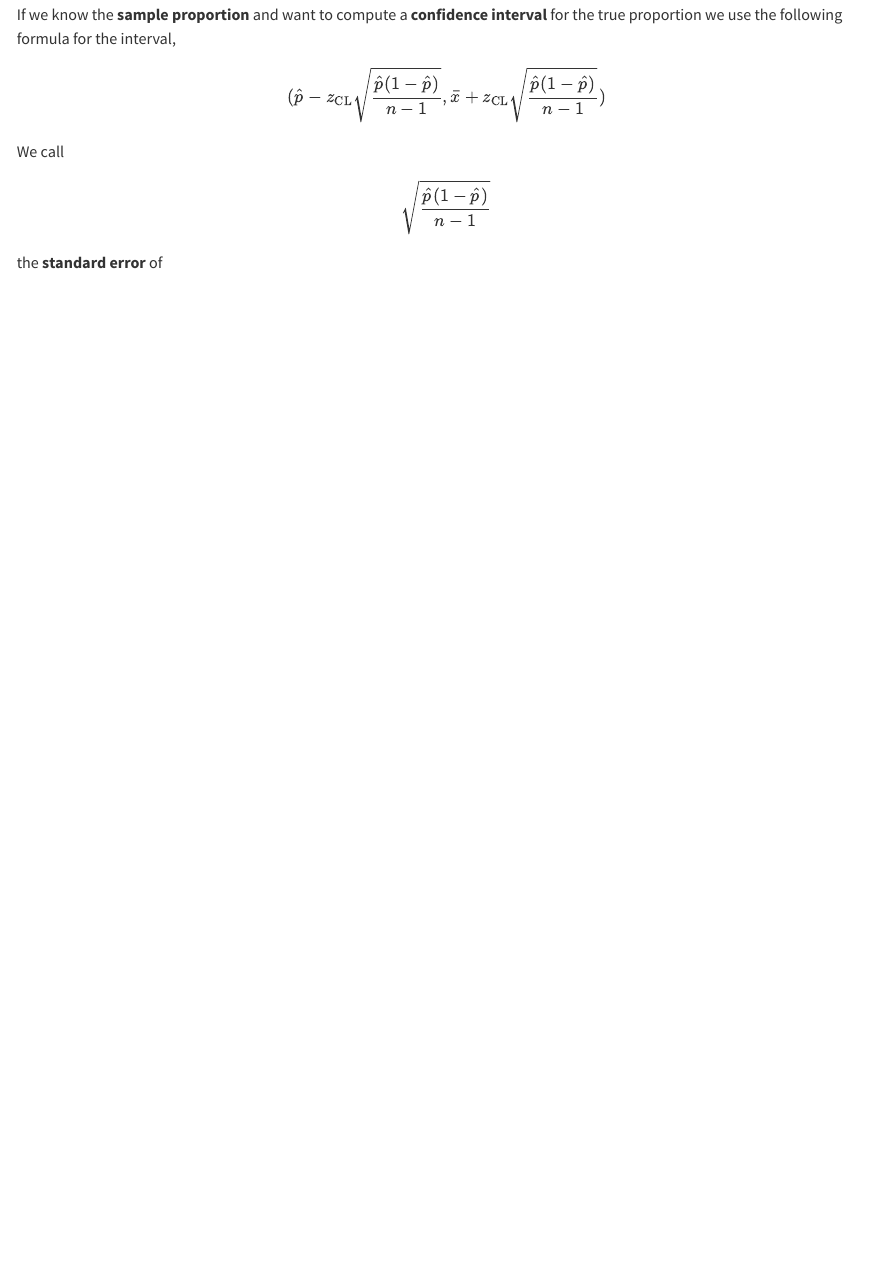
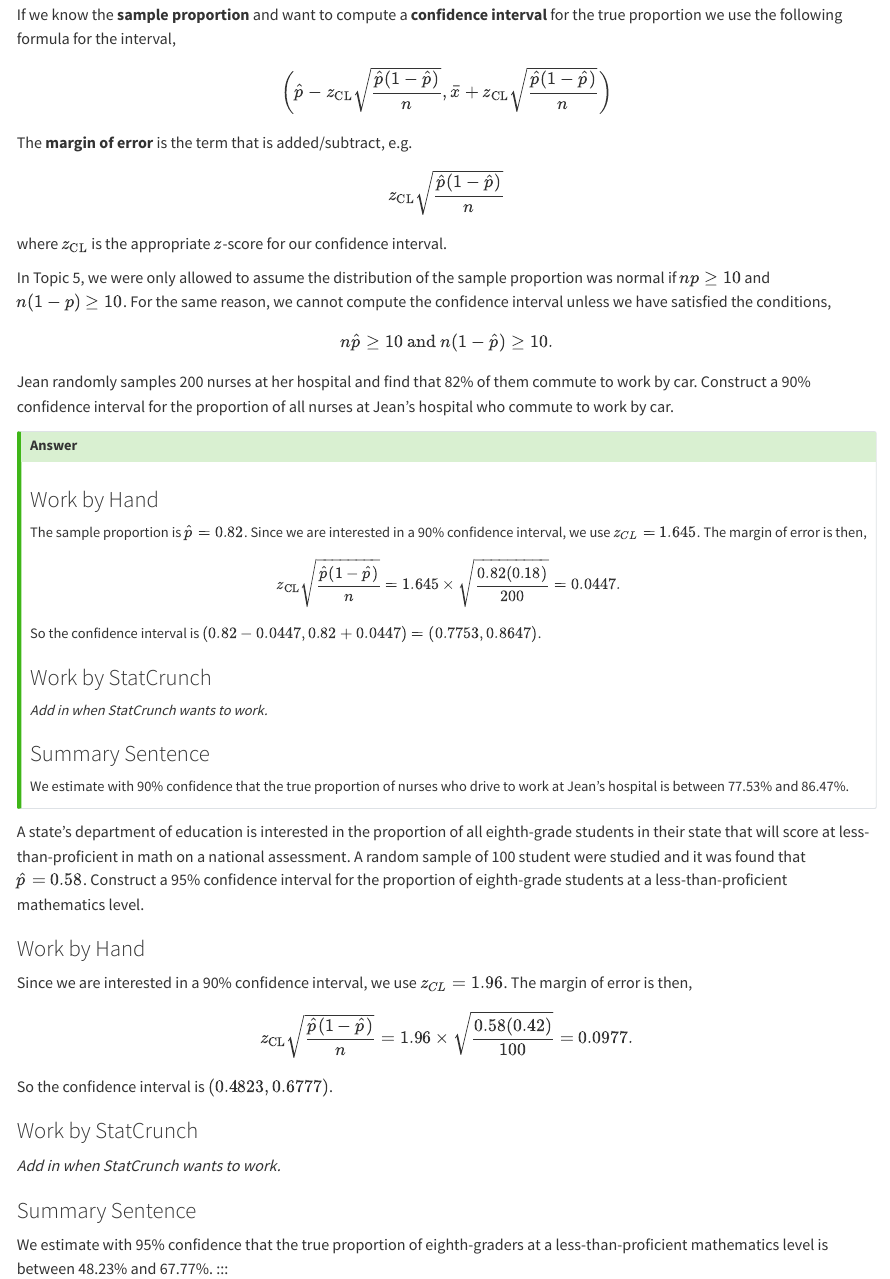
Before and after one commit to mshea-08/stats-notes, a Quarto document (lecture-11.qmd): the page in a window 1100 px wide, from 120 px down. Rendered offline with R 4.5, knitr and Pandoc in place of Quarto, with nearby package versions.

Commit message:
added lec 11

```diff
--- a/_quarto.yml
+++ b/_quarto.yml
@@ -20,6 +20,7 @@ book:
     - lecture-08.qmd
     - lecture-09.qmd
     - lecture-10.qmd
+    - lecture-11.qmd
 
 format:
   html:
--- a/lecture-11.qmd
+++ b/lecture-11.qmd
@@ -4,10 +4,62 @@
 
 If we know the **sample proportion** and want to compute a **confidence interval** for the true proportion we use the following formula for the interval,
 
-$$(\hat{p} - z_{\text{CL}}\sqrt{\frac{\hat{p}(1-\hat{p})}{n-1}}, \bar{x} + z_{\text{CL}}\sqrt{\frac{\hat{p}(1-\hat{p})}{n-1}})$$
+$$\left(\hat{p} - z_{\text{CL}}\sqrt{\frac{\hat{p}(1-\hat{p})}{n}}, \bar{x} + z_{\text{CL}}\sqrt{\frac{\hat{p}(1-\hat{p})}{n}}\right)$$
 
-We call
+The **margin of error** is the term that is added/subtract, e.g.
 
-$$\sqrt{\frac{\hat{p}(1-\hat{p})}{n-1}}$$
+$$z_{\text{CL}}\sqrt{\frac{\hat{p}(1-\hat{p})}{n}}$$
 
-the **standard error** of
+where $z_{\text{CL}}$ is the appropriate $z$-score for our confidence interval.
+
+In Topic 5, we were only allowed to assume the distribution of the sample proportion was normal if $np \geq 10$ and $n(1-p) \geq 10$. For the same reason, we cannot compute the confidence interval unless we have satisfied the conditions,
+
+$$n\hat{p} \geq 10 \text{ and } n(1-\hat{p}) \geq 10.$$
+
+
+
+::: {#exm-sam-prop}
+Jean randomly samples 200 nurses at her hospital and find that 82% of them commute to work by car. Construct a 90% confidence interval for the proportion of all nurses at Jean's hospital who commute to work by car.
+:::
+
+
+::: {.callout-tip collapse="true"}
+## Answer
+
+### Work by Hand
+
+The sample proportion is $\hat{p} = 0.82$. Since we are interested in a 90% confidence interval, we use $z_{CL} = 1.645$. The margin of error is then,
+
+$$z_{\text{CL}}\sqrt{\frac{\hat{p}(1-\hat{p})}{n}} = 1.645 \times \sqrt{\frac{0.82(0.18)}{200}} = 0.0447.$$
+
+So the confidence interval is $(0.82-0.0447, 0.82+0.0447) = (0.7753, 0.8647)$.
+
+### Work by StatCrunch
+
+*Add in when StatCrunch wants to work.*
+
+### Summary Sentence
+
+We estimate with 90% confidence that the true proportion of nurses who drive to work at Jean's hospital is between 77.53% and 86.47%.
+:::
+
+::: {#exm-margin}
+A state's department of education is interested in the proportion of all eighth-grade students in their state that will score at less-than-proficient in math on a national assessment. A random sample of 100 student were studied and it was found that $\hat{p} = 0.58$. Construct a 95% confidence interval for the proportion of eighth-grade students at a less-than-proficient mathematics level.
+:::
+
+### Work by Hand
+
+Since we are interested in a 90% confidence interval, we use $z_{CL} = 1.96$. The margin of error is then,
+
+$$z_{\text{CL}}\sqrt{\frac{\hat{p}(1-\hat{p})}{n}} = 1.96 \times \sqrt{\frac{0.58(0.42)}{100}} = 0.0977.$$
+
+So the confidence interval is $(0.4823, 0.6777)$.
+
+### Work by StatCrunch
+
+*Add in when StatCrunch wants to work.*
+
+### Summary Sentence
+
+We estimate with 95% confidence that the true proportion of eighth-graders at a less-than-proficient mathematics level is between 48.23% and 67.77%.
+:::
```
Also changed, not shown: lecture-10.qmd (+4 -17 lines), 14 other files.
